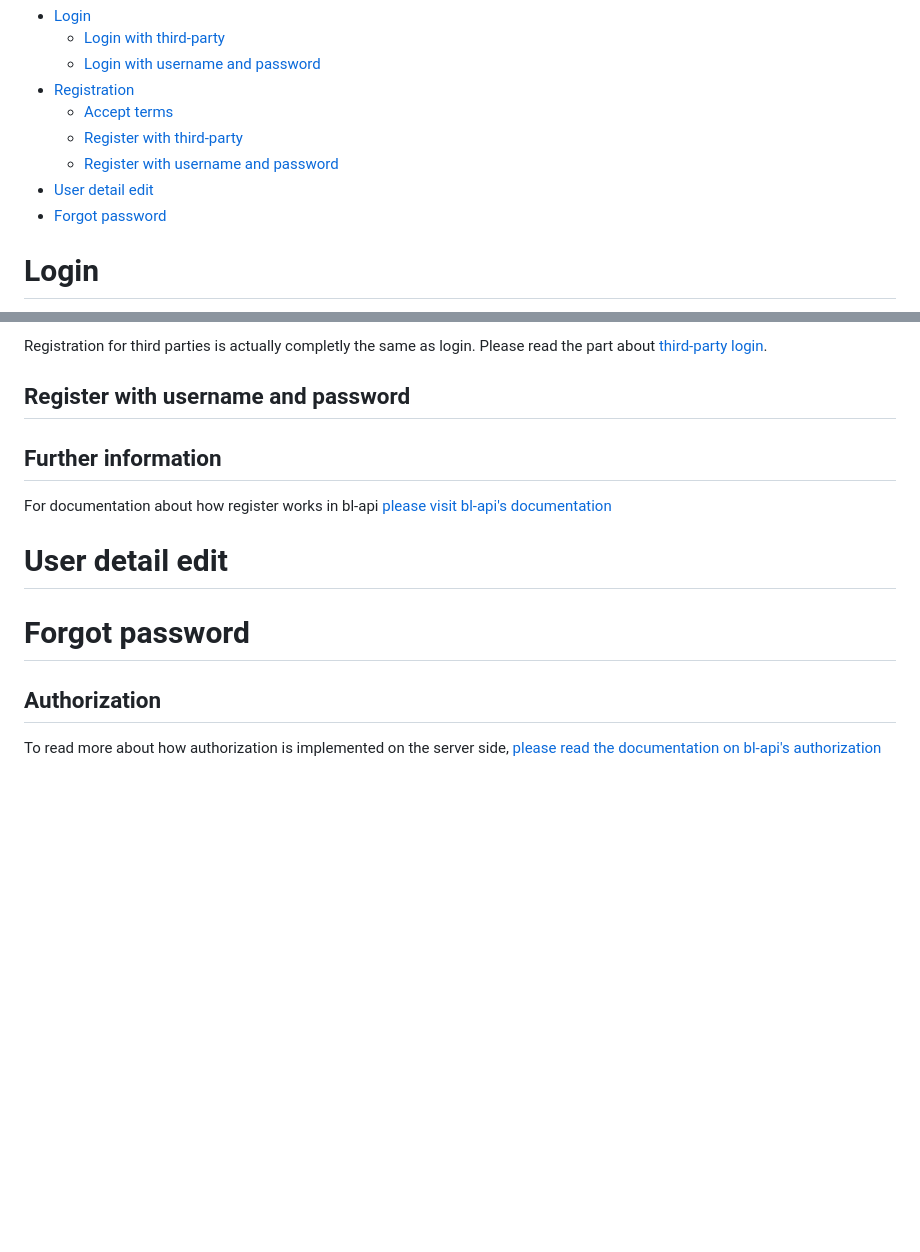
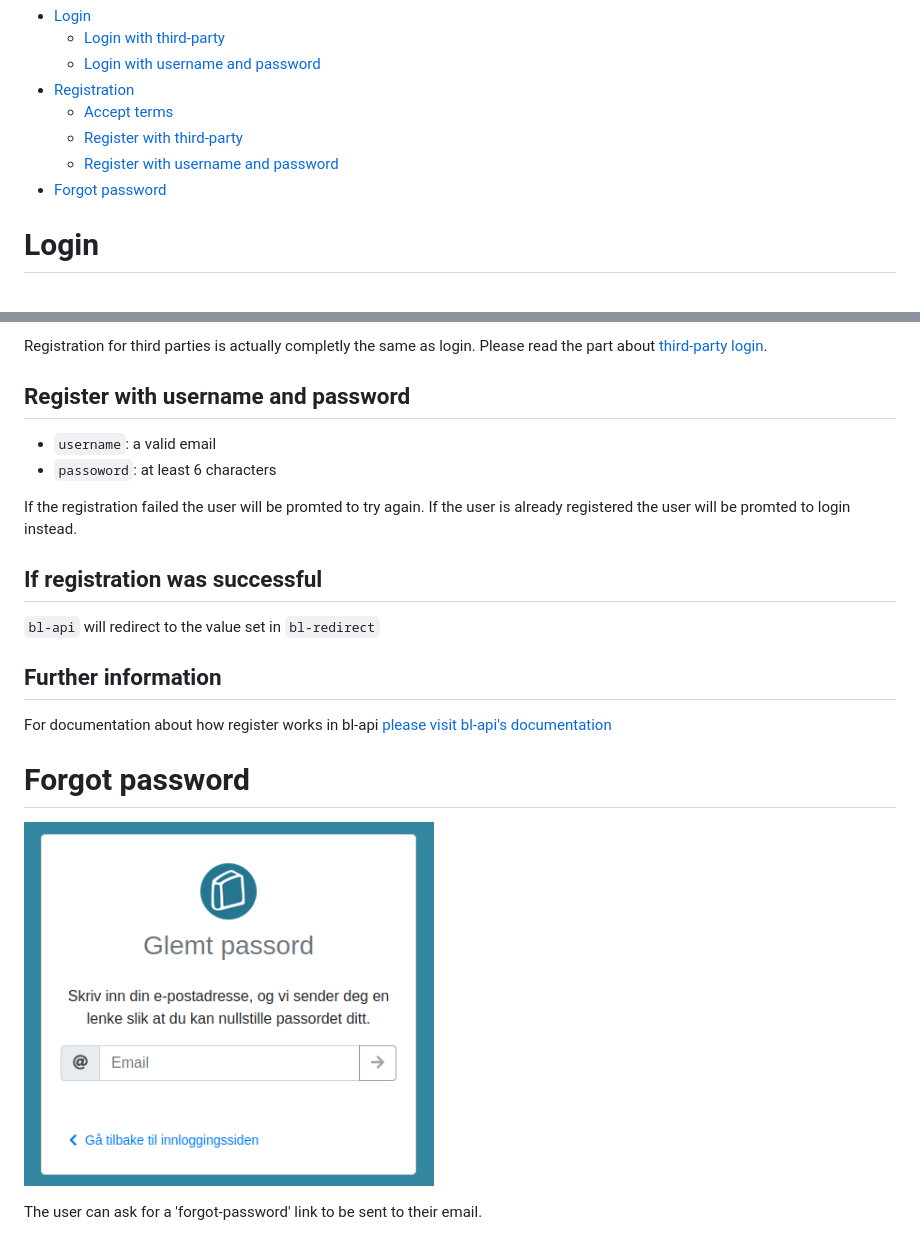
Before and after one commit to boklisten/bl-doc, a Markdown page: bl-login/summary.md, 2 parts joined by grey strips. Rendered like a GitHub page; pictures changed too: imgs/bl-login/bl-forgot-screen.png; blank space fills up the shorter version.

Commit message:
fix(bl-login): added information about forgot password

```diff
--- a/bl-login/summary.md
+++ b/bl-login/summary.md
@@ -8,7 +8,6 @@
   * [Accept terms](#accept-terms)
   * [Register with third-party](#login-with-third-party)
   * [Register with username and password](#register-with-username-and-password)
-* [User detail edit](#user-detail-edit)
 * [Forgot password](#forgot-password)
 
 # Login
@@ -76,24 +72,21 @@ Please read the part about [third-party login](#login-with-third-party).
 
 ## Register with username and password
 
+* `username`: a valid email
+* `passoword`: at least 6 characters
+
+If the registration failed the user will be promted to try again. If the user
+is already registered the user will be promted to login instead.
+
+## If registration was successful
+`bl-api` will redirect to the value set in `bl-redirect`
 
 ## Further information
 For documentation about how register works in bl-api [please visit bl-api's documentation](../bl-api/authorization.md#login-and-register)
 
 
-# User detail edit
 # Forgot password
 
+![forgot password screen](../imgs/bl-login/bl-forgot-screen.png)
 
-
-
-
-
-
-
-
-
-
-## Authorization
-To read more about how authorization is implemented on the server side,
-[please read the documentation on bl-api's authorization](../bl-api/authorization.md)
+The user can ask for a 'forgot-password' link to be sent to their email.
```
Also changed, not shown: other parts of bl-login/summary.md (+0 -3 lines).
